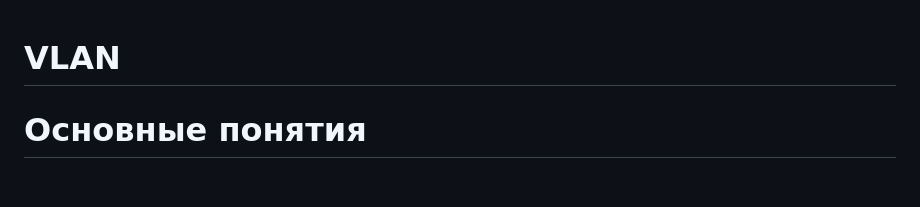
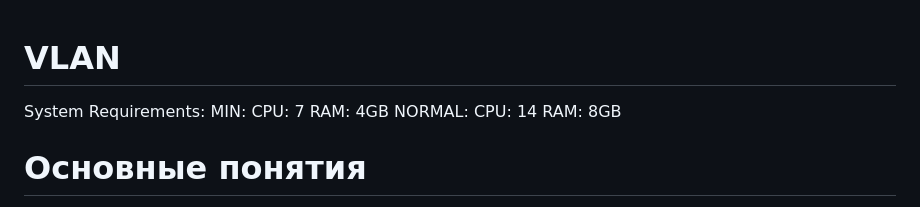
Before and after one commit to Gilfoyle3301/DevOps_Tasks, a Markdown page: README.md, the part around the change. Drawn GitHub-style; blank space fills up the shorter version.

Commit message:
VLAN fix README

```diff
--- a/README.md
+++ b/README.md
@@ -1,4 +1,12 @@
 # VLAN
+
+System Requirements:
+MIN:
+    CPU: 7
+    RAM: 4GB
+NORMAL:
+    CPU: 14
+    RAM: 8GB
 
 # Основные понятия
 
```
